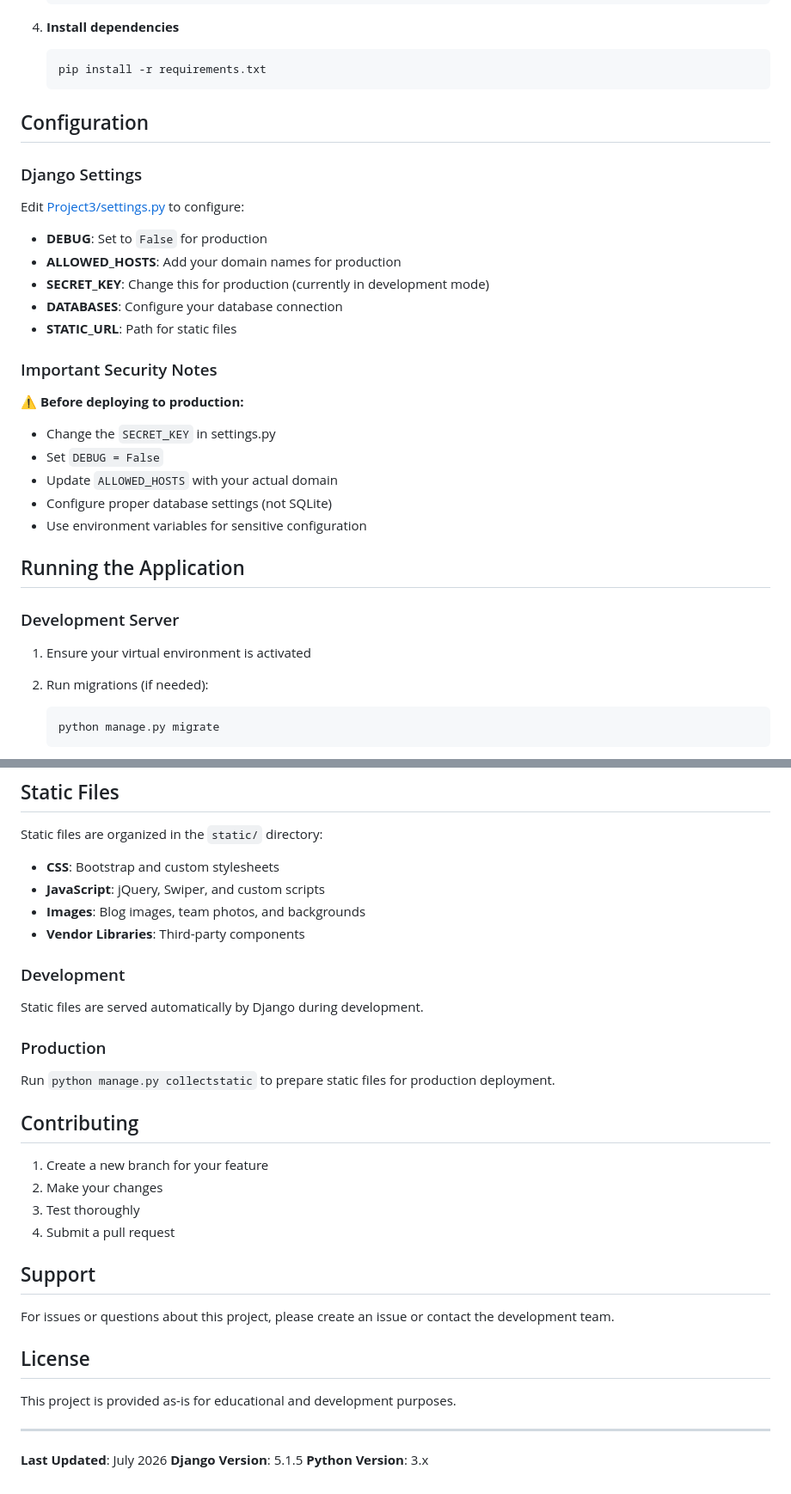
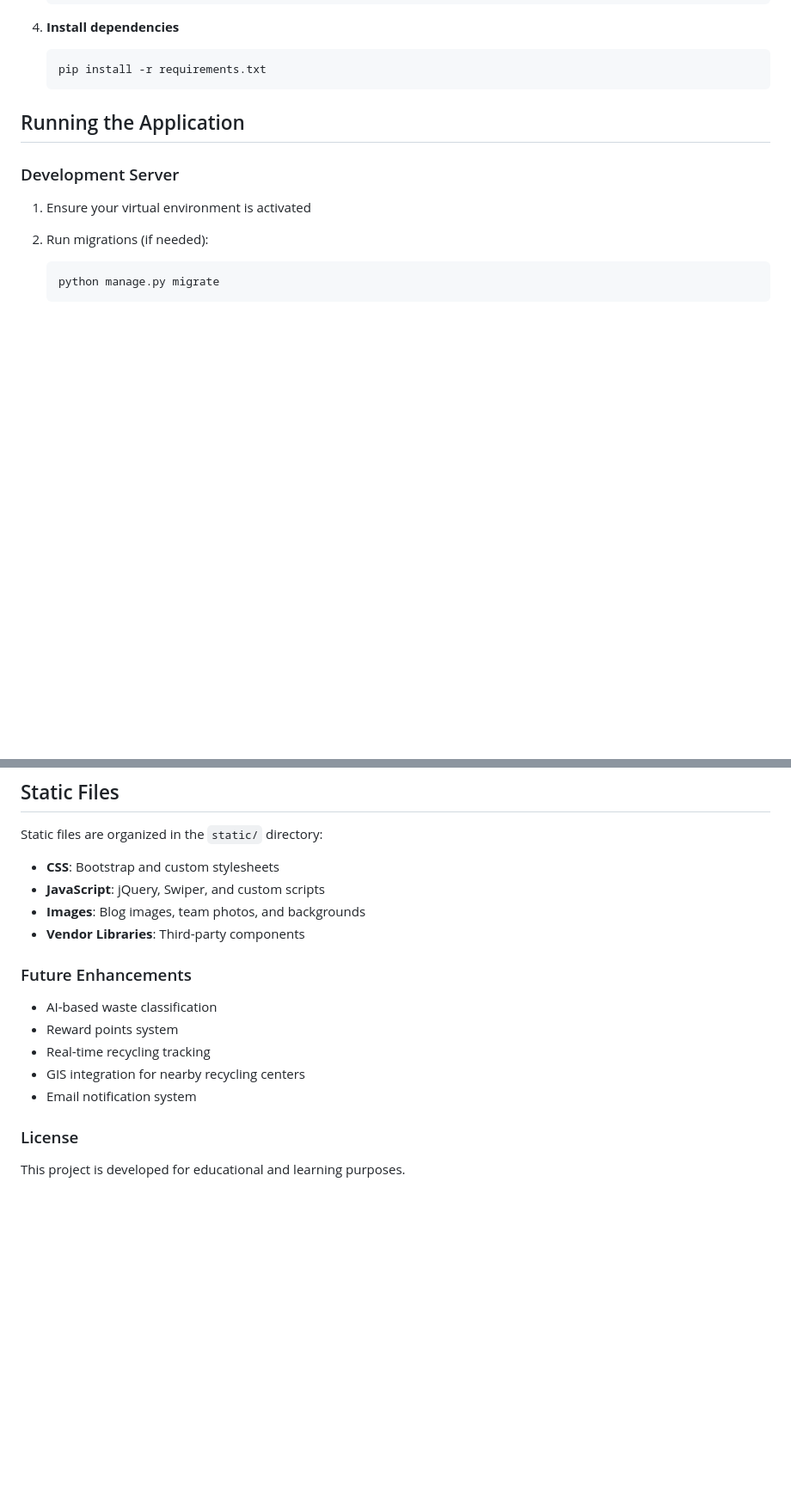
Before and after one commit to IshitaSajeev/Replasify, a Markdown page: README.md, 2 parts joined by grey strips. Shown at 86% size. Rendered like a GitHub page; blank space fills up the shorter version.

````diff
--- a/README.md
+++ b/README.md
@@ -127,26 +116,6 @@ Replasify/
    pip install -r requirements.txt
    ```
 
-## Configuration
-
-### Django Settings
-
-Edit [Project3/settings.py](Project3/settings.py) to configure:
-
-- **DEBUG**: Set to `False` for production
-- **ALLOWED_HOSTS**: Add your domain names for production
-- **SECRET_KEY**: Change this for production (currently in development mode)
-- **DATABASES**: Configure your database connection
-- **STATIC_URL**: Path for static files
-
-### Important Security Notes
-
-⚠️ **Before deploying to production:**
-- Change the `SECRET_KEY` in settings.py
-- Set `DEBUG = False`
-- Update `ALLOWED_HOSTS` with your actual domain
-- Configure proper database settings (not SQLite)
-- Use environment variables for sensitive configuration
 
 ## Running the Application
 
@@ -216,31 +185,15 @@ Static files are organized in the `static/` directory:
 - **Images**: Blog images, team photos, and backgrounds
 - **Vendor Libraries**: Third-party components
 
-### Development
 
-Static files are served automatically by Django during development.
+### Future Enhancements
 
-### Production
+- AI-based waste classification
+- Reward points system
+- Real-time recycling tracking
+- GIS integration for nearby recycling centers
+- Email notification system
 
-Run `python manage.py collectstatic` to prepare static files for production deployment.
+### License
 
-## Contributing
-
-1. Create a new branch for your feature
-2. Make your changes
-3. Test thoroughly
-4. Submit a pull request
-
-## Support
-
-For issues or questions about this project, please create an issue or contact the development team.
-
-## License
-
-This project is provided as-is for educational and development purposes.
-
----
-
-**Last Updated**: July 2026
-**Django Version**: 5.1.5
-**Python Version**: 3.x
+This project is developed for educational and learning purposes.
````
Also changed, not shown: other parts of README.md (+8 -19 lines).
